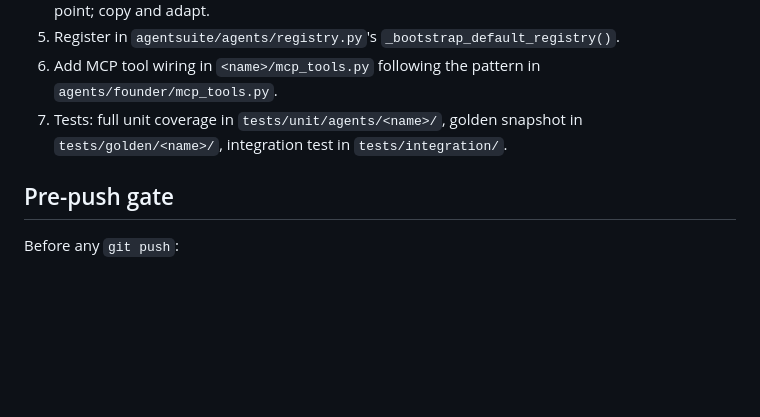
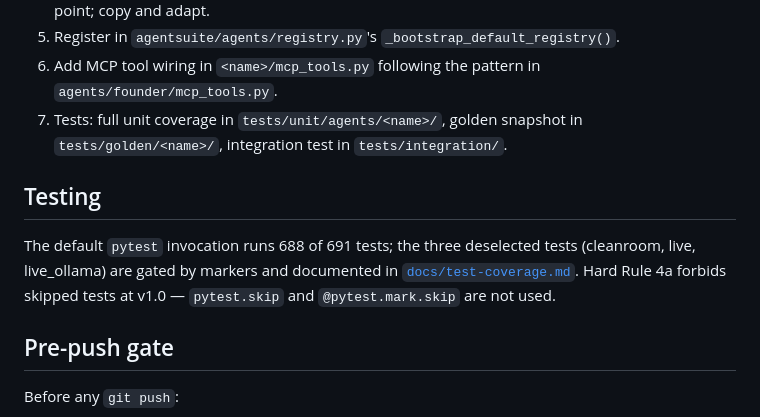
Before and after one commit to scottconverse/AgentSuite, a Markdown page: CONTRIBUTING.md, the part around the change. Drawn GitHub-style; blank space fills up the shorter version.

```diff
--- a/CONTRIBUTING.md
+++ b/CONTRIBUTING.md
@@ -73,6 +73,10 @@ The kernel is designed for the seven planned agents (Founder, Design, Product, E
 6. Add MCP tool wiring in `<name>/mcp_tools.py` following the pattern in `agents/founder/mcp_tools.py`.
 7. Tests: full unit coverage in `tests/unit/agents/<name>/`, golden snapshot in `tests/golden/<name>/`, integration test in `tests/integration/`.
 
+## Testing
+
+The default `pytest` invocation runs 688 of 691 tests; the three deselected tests (cleanroom, live, live_ollama) are gated by markers and documented in [`docs/test-coverage.md`](docs/test-coverage.md). Hard Rule 4a forbids skipped tests at v1.0 — `pytest.skip` and `@pytest.mark.skip` are not used.
+
 ## Pre-push gate
 
 Before any `git push`:
```
Also changed, not shown: CHANGELOG.md (+2 -0 lines), docs/test-coverage.md (added, +59 -0 lines).
